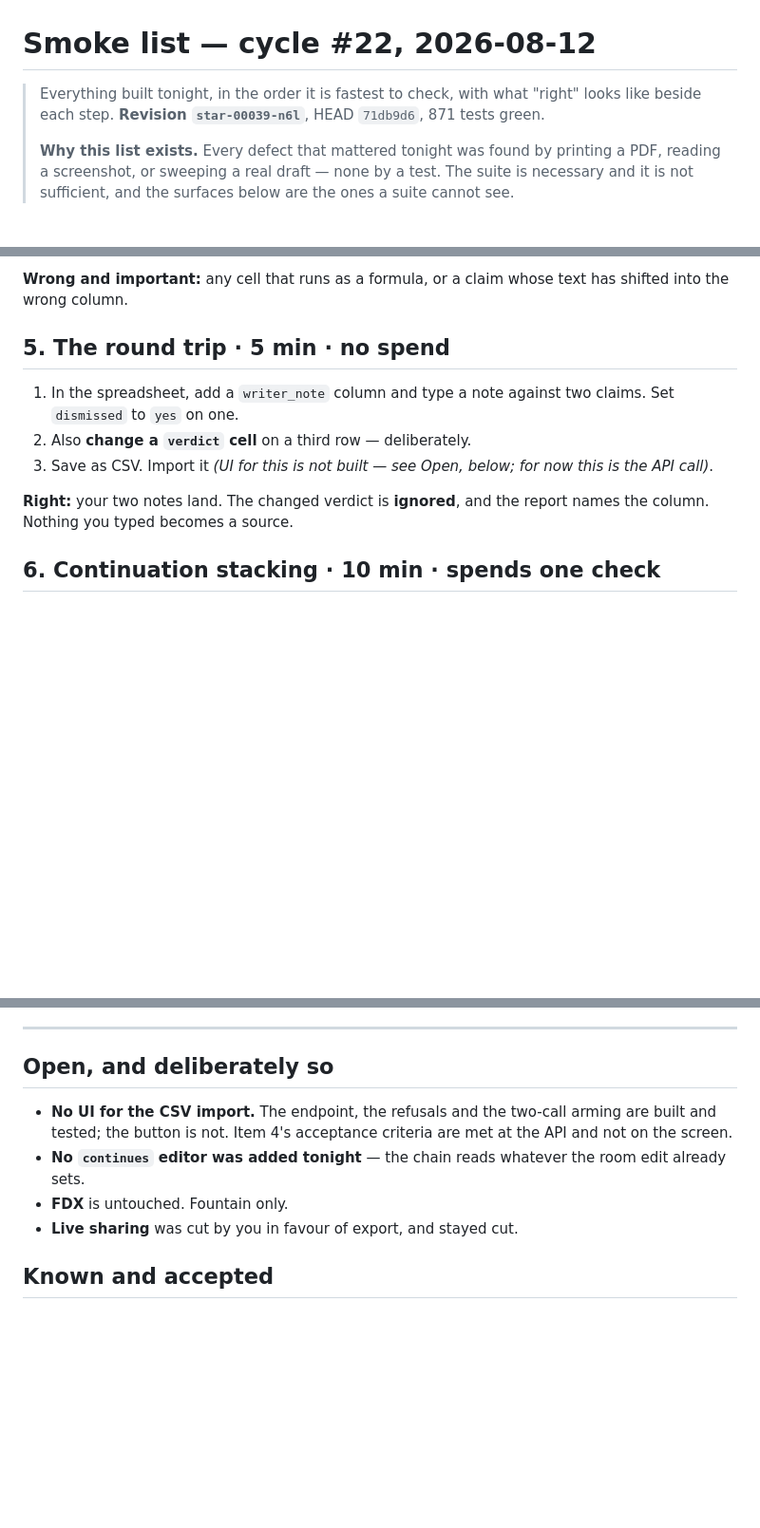
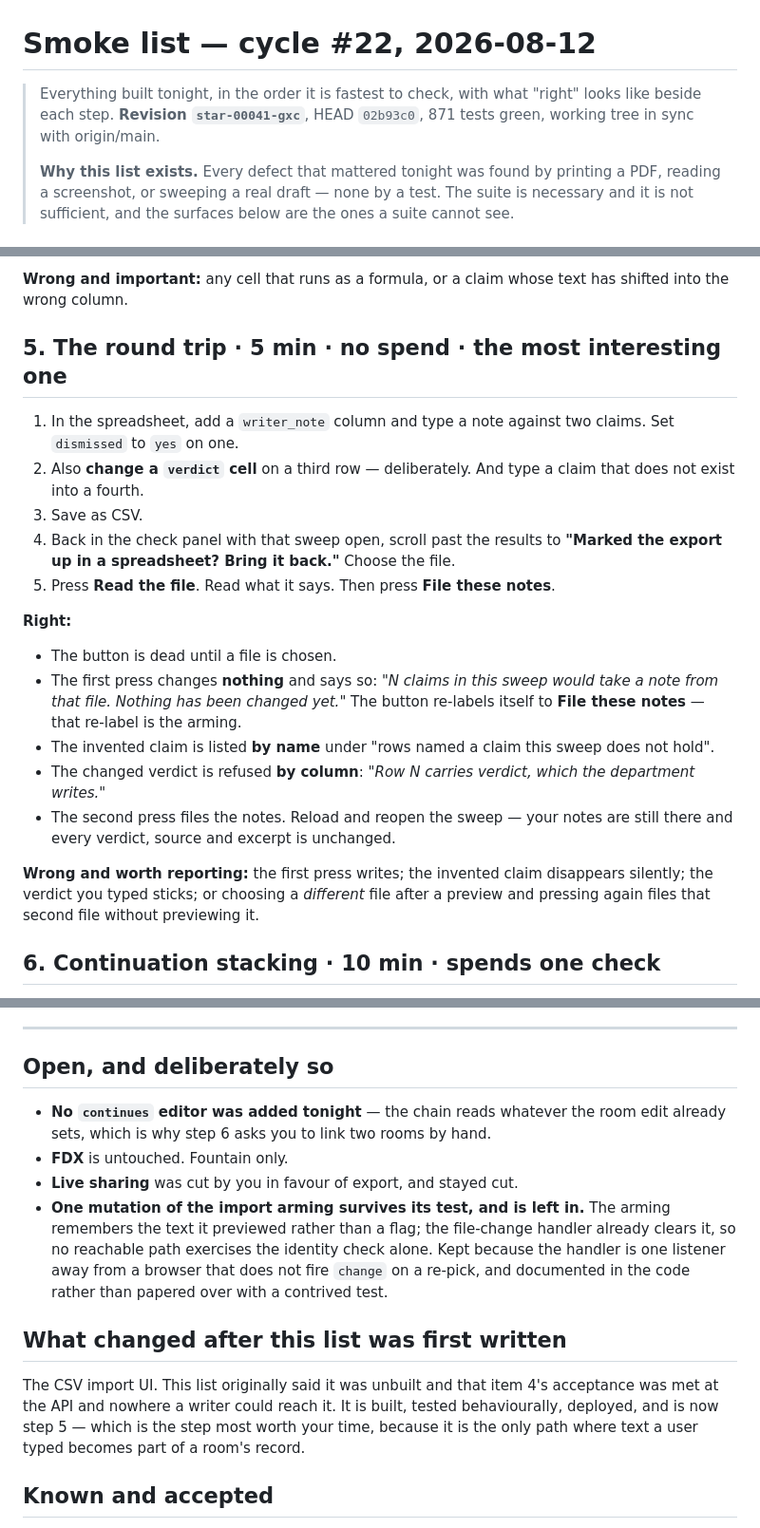
Before and after one commit to estevanhernandez-stack-ed/STAR, a Markdown page: docs/smoke-2026-08-12.md, 3 parts joined by grey strips. Shown at 95% size. Rendered like a GitHub page; blank space fills up the shorter version.

Commit message:
The smoke list stops describing a gap that was closed
Step 5 was written when the CSV import had no UI and told the reader it was an
API call. It is a real walkthrough now — choose the file, read what the first
press says, watch the button re-label itself, then file — and it names the four
things worth reporting, including the one that would be worst: a different file
chosen after a preview being filed without one.

It is also the step most worth the time, and now says so. It is the only path
in the app where text a user typed becomes part of a room's record, so the
refusals are the product rather than the polish.

The surviving mutation of the import arming is listed under what is
deliberately open, with why it is kept, rather than left for somebody to
rediscover as an untested branch.

Header updated to the revision actually serving.

Co-Authored-By: Claude Opus 5 <noreply@anthropic.com>

```diff
--- a/docs/smoke-2026-08-12.md
+++ b/docs/smoke-2026-08-12.md
@@ -1,8 +1,8 @@
 # Smoke list — cycle #22, 2026-08-12
 
 > Everything built tonight, in the order it is fastest to check, with what
-> "right" looks like beside each step. **Revision `star-00039-n6l`**, HEAD
-> `71db9d6`, 871 tests green.
+> "right" looks like beside each step. **Revision `star-00041-gxc`**, HEAD
+> `02b93c0`, 871 tests green, working tree in sync with origin/main.
 >
 > **Why this list exists.** Every defect that mattered tonight was found by
 > printing a PDF, reading a screenshot, or sweeping a real draft — none by a
@@ -86,16 +86,34 @@ in one cell. **Nothing executes.**
 **Wrong and important:** any cell that runs as a formula, or a claim whose text
 has shifted into the wrong column.
 
-## 5. The round trip · 5 min · no spend
+## 5. The round trip · 5 min · no spend · **the most interesting one**
 
 1. In the spreadsheet, add a `writer_note` column and type a note against two
    claims. Set `dismissed` to `yes` on one.
-2. Also **change a `verdict` cell** on a third row — deliberately.
-3. Save as CSV. Import it *(UI for this is not built — see Open, below; for now
-   this is the API call)*.
+2. Also **change a `verdict` cell** on a third row — deliberately. And type a
+   claim that does not exist into a fourth.
+3. Save as CSV.
+4. Back in the check panel with that sweep open, scroll past the results to
+   **"Marked the export up in a spreadsheet? Bring it back."** Choose the file.
+5. Press **Read the file**. Read what it says. Then press **File these notes**.
 
-**Right:** your two notes land. The changed verdict is **ignored**, and the
-report names the column. Nothing you typed becomes a source.
+**Right:**
+
+- The button is dead until a file is chosen.
+- The first press changes **nothing** and says so: *"N claims in this sweep
+  would take a note from that file. Nothing has been changed yet."* The button
+  re-labels itself to **File these notes** — that re-label is the arming.
+- The invented claim is listed **by name** under "rows named a claim this sweep
+  does not hold".
+- The changed verdict is refused **by column**: *"Row N carries verdict, which
+  the department writes."*
+- The second press files the notes. Reload and reopen the sweep — your notes
+  are still there and every verdict, source and excerpt is unchanged.
+
+**Wrong and worth reporting:** the first press writes; the invented claim
+disappears silently; the verdict you typed sticks; or choosing a *different*
+file after a preview and pressing again files that second file without
+previewing it.
 
 ## 6. Continuation stacking · 10 min · **spends one check**
 
@@ -124,13 +142,25 @@ citation rail. An unlinked room must read as it always did.
 
 ## Open, and deliberately so
 
-- **No UI for the CSV import.** The endpoint, the refusals and the two-call
-  arming are built and tested; the button is not. Item 4's acceptance criteria
-  are met at the API and not on the screen.
 - **No `continues` editor was added tonight** — the chain reads whatever the
-  room edit already sets.
+  room edit already sets, which is why step 6 asks you to link two rooms by
+  hand.
 - **FDX** is untouched. Fountain only.
 - **Live sharing** was cut by you in favour of export, and stayed cut.
+- **One mutation of the import arming survives its test, and is left in.** The
+  arming remembers the text it previewed rather than a flag; the file-change
+  handler already clears it, so no reachable path exercises the identity check
+  alone. Kept because the handler is one listener away from a browser that does
+  not fire `change` on a re-pick, and documented in the code rather than papered
+  over with a contrived test.
+
+## What changed after this list was first written
+
+The CSV import UI. This list originally said it was unbuilt and that item 4's
+acceptance was met at the API and nowhere a writer could reach it. It is built,
+tested behaviourally, deployed, and is now step 5 — which is the step most worth
+your time, because it is the only path where text a user typed becomes part of a
+room's record.
 
 ## Known and accepted
 
```
